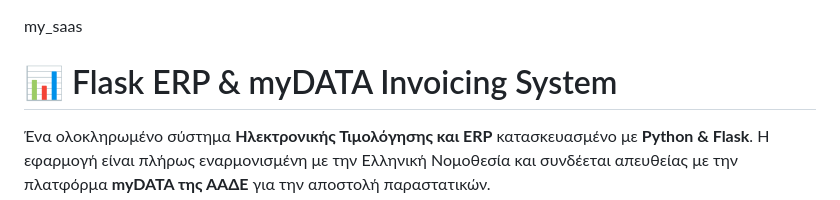
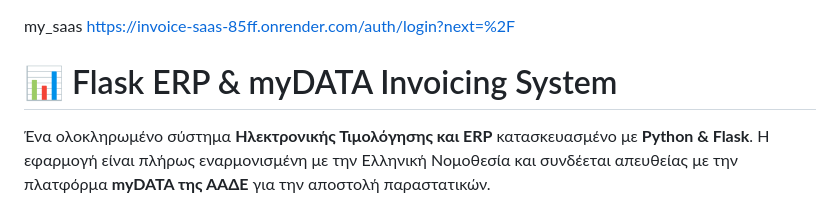
Before and after one commit to NikosGkiliopoulos/invoice_saas, a Markdown page: README.md, the part around the change. GitHub-like rendering.

```diff
--- a/README.md
+++ b/README.md
@@ -1,4 +1,5 @@
 my_saas
+ https://invoice-saas-85ff.onrender.com/auth/login?next=%2F
 # 📊 Flask ERP & myDATA Invoicing System
 
 Ένα ολοκληρωμένο σύστημα **Ηλεκτρονικής Τιμολόγησης και ERP** κατασκευασμένο με **Python & Flask**. Η εφαρμογή είναι πλήρως εναρμονισμένη με την Ελληνική Νομοθεσία και συνδέεται απευθείας με την πλατφόρμα **myDATA της ΑΑΔΕ** για την αποστολή παραστατικών.
```
